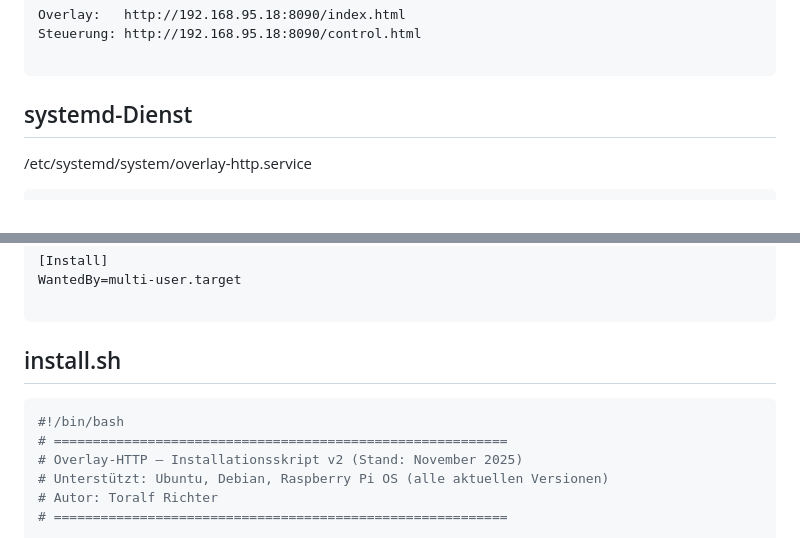
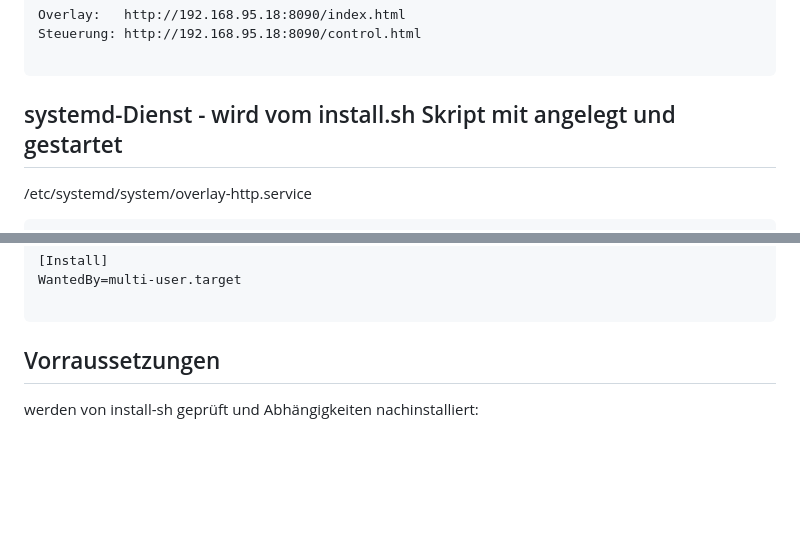
Before and after one commit to richtertoralf/overlay-http, a Markdown page: README.md, 2 parts joined by grey strips. Rendered like a GitHub page; blank space fills up the shorter version.

````diff
--- a/README.md
+++ b/README.md
@@ -92,7 +92,7 @@ Overlay:   http://192.168.95.18:8090/index.html
 Steuerung: http://192.168.95.18:8090/control.html
 
 ```
-## systemd-Dienst
+## systemd-Dienst - wird vom install.sh Skript mit angelegt und gestartet
 /etc/systemd/system/overlay-http.service
 ```ini
 [Unit]
@@ -119,12 +119,6 @@ WantedBy=multi-user.target
 
 ```
 
-## install.sh
-```bash
-#!/bin/bash
-# ==========================================================
-# Overlay-HTTP – Installationsskript v2 (Stand: November 2025)
-# Unterstützt: Ubuntu, Debian, Raspberry Pi OS (alle aktuellen Versionen)
-# Autor: Toralf Richter
-# ==========================================================
+## Vorraussetzungen
+werden von install-sh geprüft und Abhängigkeiten nachinstalliert:
 
````
Also changed, not shown: other parts of README.md (+1 -111 lines).
